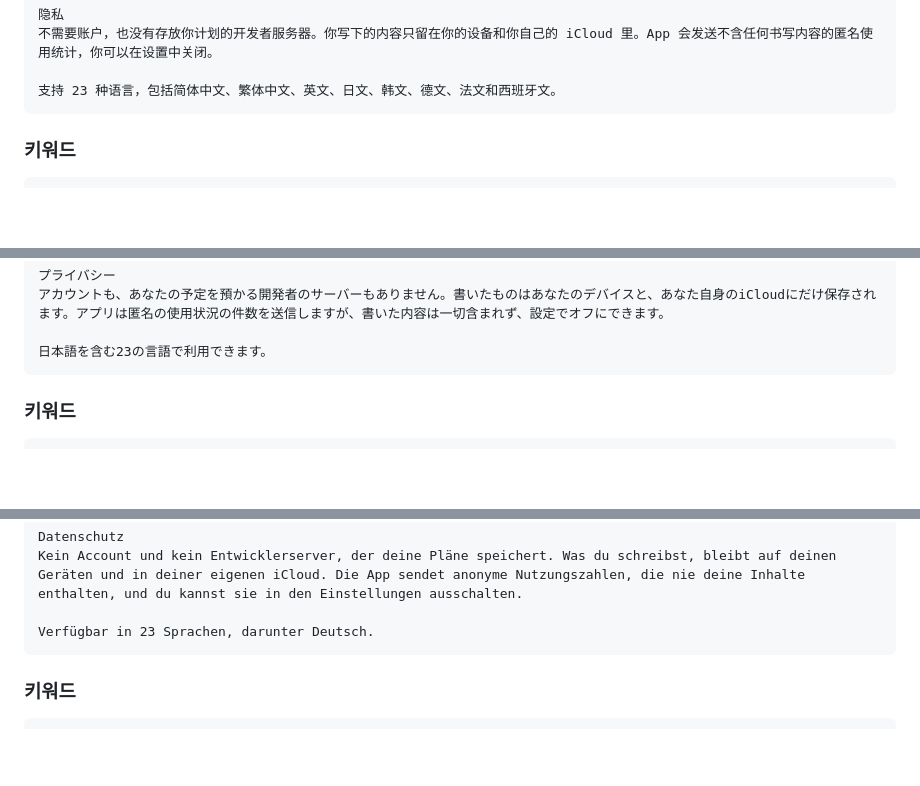
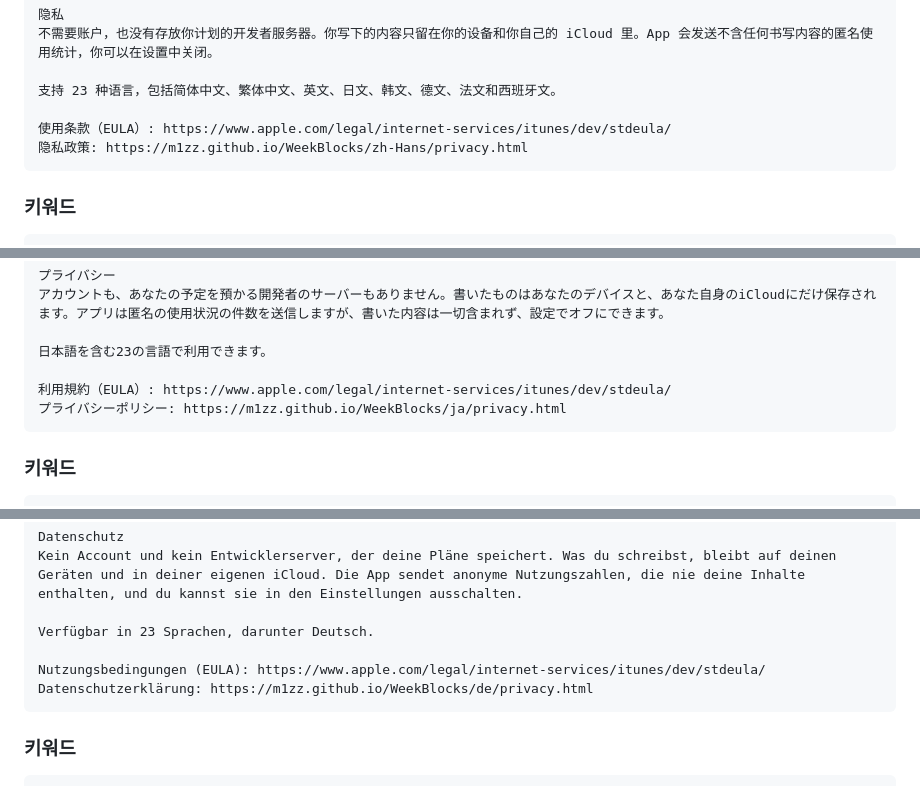
Before and after one commit to M1zz/WeekBlocks, a Markdown page: APPSTORE.md, 3 parts joined by grey strips. Rendered like a GitHub page; blank space fills up the shorter version.

````diff
--- a/APPSTORE.md
+++ b/APPSTORE.md
@@ -316,6 +325,9 @@ https://m1zz.github.io/WeekBlocks/zh-Hant/privacy.html
 不需要账户，也没有存放你计划的开发者服务器。你写下的内容只留在你的设备和你自己的 iCloud 里。App 会发送不含任何书写内容的匿名使用统计，你可以在设置中关闭。
 
 支持 23 种语言，包括简体中文、繁体中文、英文、日文、韩文、德文、法文和西班牙文。
+
+使用条款（EULA）: https://www.apple.com/legal/internet-services/itunes/dev/stdeula/
+隐私政策: https://m1zz.github.io/WeekBlocks/zh-Hans/privacy.html
 ```
 
 ### 키워드
@@ -390,6 +402,9 @@ iPhoneと連携
 アカウントも、あなたの予定を預かる開発者のサーバーもありません。書いたものはあなたのデバイスと、あなた自身のiCloudにだけ保存されます。アプリは匿名の使用状況の件数を送信しますが、書いた内容は一切含まれず、設定でオフにできます。
 
 日本語を含む23の言語で利用できます。
+
+利用規約（EULA）: https://www.apple.com/legal/internet-services/itunes/dev/stdeula/
+プライバシーポリシー: https://m1zz.github.io/WeekBlocks/ja/privacy.html
 ```
 
 ### 키워드
@@ -465,6 +480,9 @@ Datenschutz
 Kein Account und kein Entwicklerserver, der deine Pläne speichert. Was du schreibst, bleibt auf deinen Geräten und in deiner eigenen iCloud. Die App sendet anonyme Nutzungszahlen, die nie deine Inhalte enthalten, und du kannst sie in den Einstellungen ausschalten.
 
 Verfügbar in 23 Sprachen, darunter Deutsch.
+
+Nutzungsbedingungen (EULA): https://www.apple.com/legal/internet-services/itunes/dev/stdeula/
+Datenschutzerklärung: https://m1zz.github.io/WeekBlocks/de/privacy.html
 ```
 
 ### 키워드
````
Also changed, not shown: other parts of APPSTORE.md (+60 -0 lines), todo.md (+5 -0 lines).
